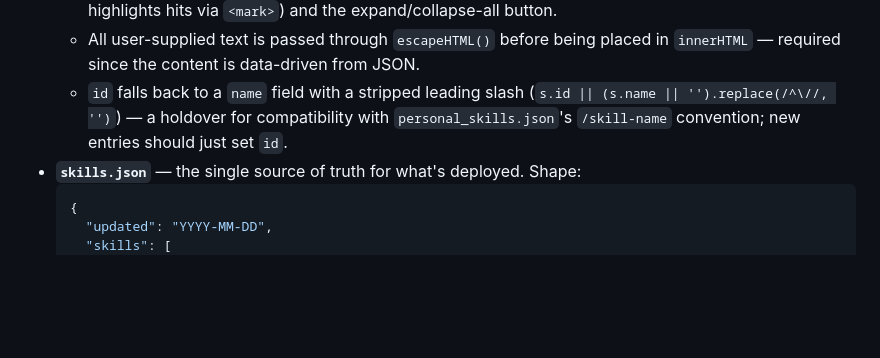
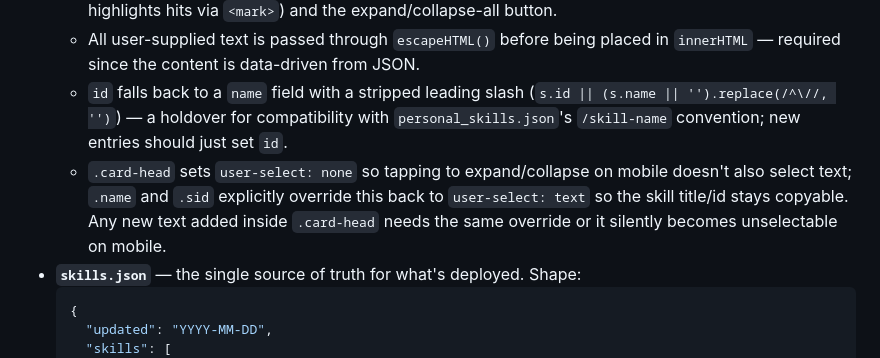
Before and after one commit to iedoptimum/my-skills-library, a Markdown page: CLAUDE.md, the part around the change. Rendered like a GitHub page; blank space fills up the shorter version.

Commit message:
Document card-head user-select override for mobile text selection

````diff
--- a/CLAUDE.md
+++ b/CLAUDE.md
@@ -17,6 +17,7 @@ There is no build, lint, or test tooling — this is plain HTML/CSS/JS with no d
   - `setupToolbar()` wires the search input (filters cards by `card._data`, auto-expands matches, highlights hits via `<mark>`) and the expand/collapse-all button.
   - All user-supplied text is passed through `escapeHTML()` before being placed in `innerHTML` — required since the content is data-driven from JSON.
   - `id` falls back to a `name` field with a stripped leading slash (`s.id || (s.name || '').replace(/^\//, '')`) — a holdover for compatibility with `personal_skills.json`'s `/skill-name` convention; new entries should just set `id`.
+  - `.card-head` sets `user-select: none` so tapping to expand/collapse on mobile doesn't also select text; `.name` and `.sid` explicitly override this back to `user-select: text` so the skill title/id stays copyable. Any new text added inside `.card-head` needs the same override or it silently becomes unselectable on mobile.
 - **`skills.json`** — the single source of truth for what's deployed. Shape:
   ```json
   {
````
